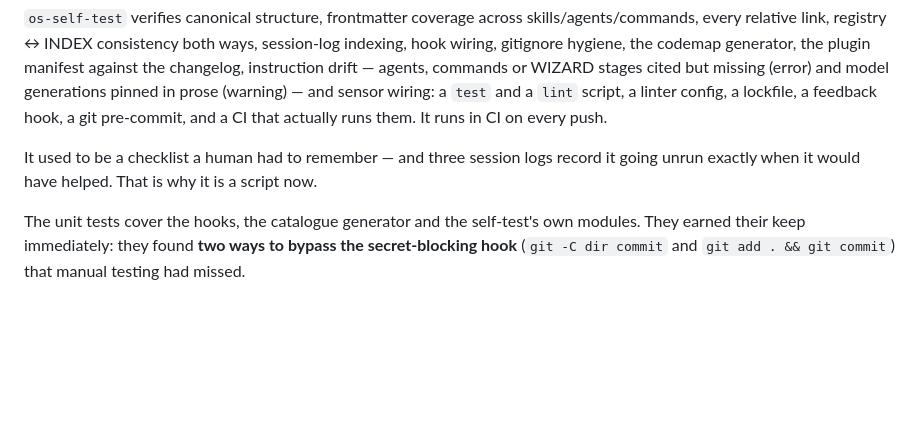
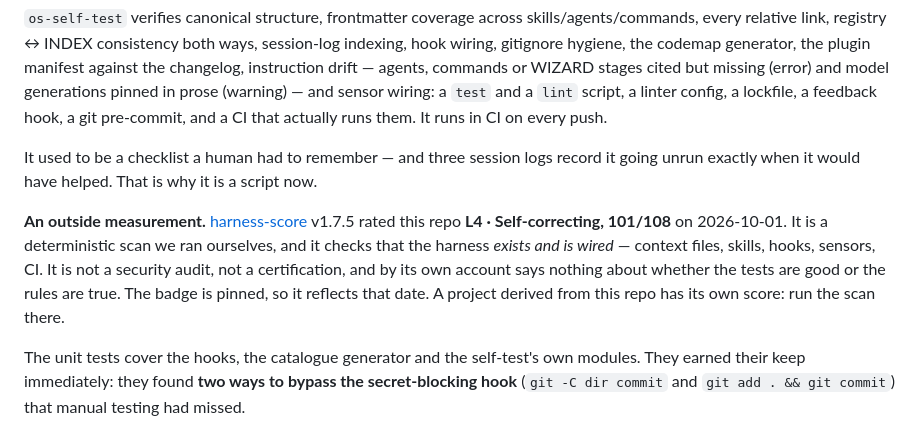
Before and after one commit to lglucas/ai-dev-operating-system, a Markdown page: README.md, the part around one of its changes. GitHub-like rendering; blank space fills up the shorter version.

```diff
--- a/README.md
+++ b/README.md
@@ -292,6 +293,8 @@ node scripts/codemap.js --check           # codemap in sync with the code
 
 It used to be a checklist a human had to remember — and three session logs record it going unrun exactly when it would have helped. That is why it is a script now.
 
+**An outside measurement.** [harness-score](https://github.com/paladini/harness-score) v1.7.5 rated this repo **L4 · Self-correcting, 101/108** on 2026-10-01. It is a deterministic scan we ran ourselves, and it checks that the harness *exists and is wired* — context files, skills, hooks, sensors, CI. It is not a security audit, not a certification, and by its own account says nothing about whether the tests are good or the rules are true. The badge is pinned, so it reflects that date. A project derived from this repo has its own score: run the scan there.
+
 The unit tests cover the hooks, the catalogue generator and the self-test's own modules. They earned their keep immediately: they found **two ways to bypass the secret-blocking hook** (`git -C dir commit` and `git add . && git commit`) that manual testing had missed.
 
 ---
```
Also changed, not shown: other parts of README.md (+2 -1 lines), CHANGELOG.md (+1 -0 lines), session-log/2026-10-01-v0.5.6-harness-sensors.md (+11 -0 lines).
